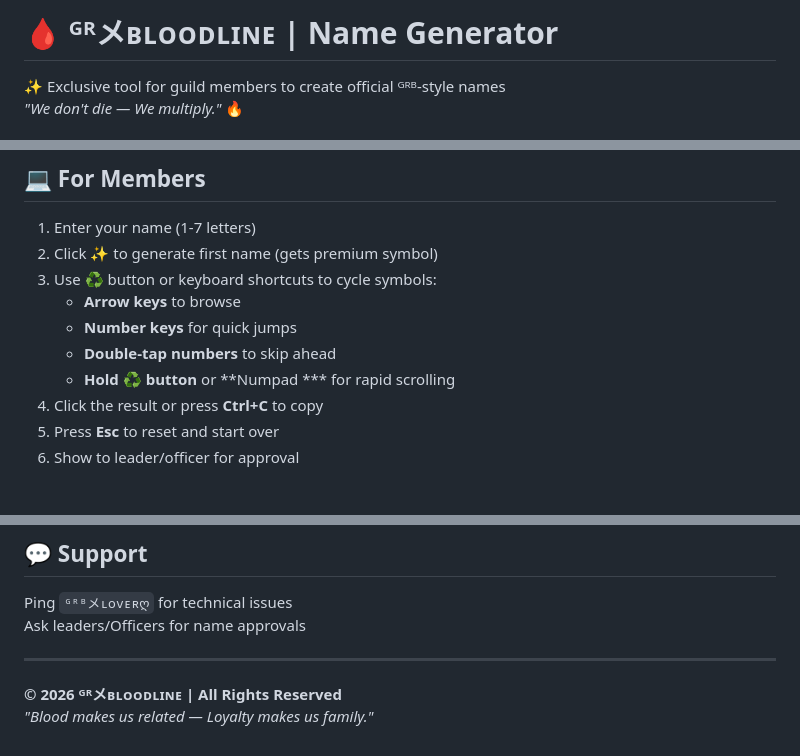
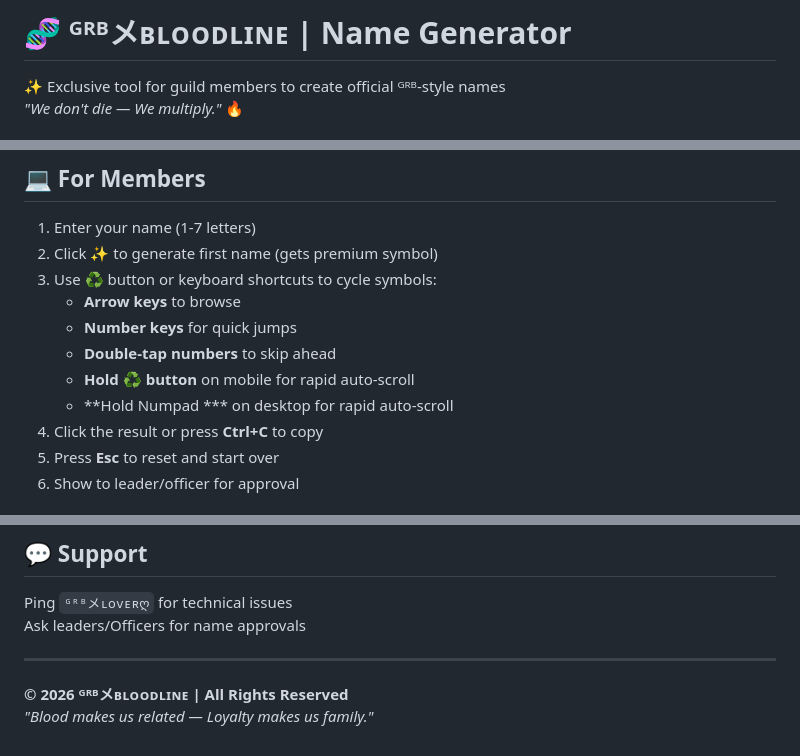
Before and after one commit to gr-bloodline/name-generator, a Markdown page: README.md, 3 parts joined by grey strips. Drawn GitHub-style.

```diff
--- a/README.md
+++ b/README.md
@@ -1,4 +1,4 @@
-# 🩸 ᴳᴿメʙʟᴏᴏᴅʟɪɴᴇ | Name Generator
+# 🧬 ᴳᴿᴮメʙʟᴏᴏᴅʟɪɴᴇ | Name Generator
 
 ✨ Exclusive tool for guild members to create official ᴳᴿᴮ-style names
 *"We don't die — We multiply."* 🔥
@@ -91,7 +99,8 @@
    - **Arrow keys** to browse
    - **Number keys** for quick jumps
    - **Double-tap numbers** to skip ahead
-   - **Hold ♻️ button** or **Numpad *** for rapid scrolling
+   - **Hold ♻️ button** on mobile for rapid auto-scroll
+   - **Hold Numpad *** on desktop for rapid auto-scroll
 4. Click the result or press **Ctrl+C** to copy
 5. Press **Esc** to reset and start over
 6. Show to leader/officer for approval
@@ -108,5 +117,5 @@ Ask leaders/Officers for name approvals
 
 ---
 
-**© 2026 ᴳᴿメʙʟᴏᴏᴅʟɪɴᴇ | All Rights Reserved**
+**© 2026 ᴳᴿᴮメʙʟᴏᴏᴅʟɪɴᴇ | All Rights Reserved**
 *"Blood makes us related — Loyalty makes us family."*
```
Also changed, not shown: other parts of README.md (+16 -8 lines).
